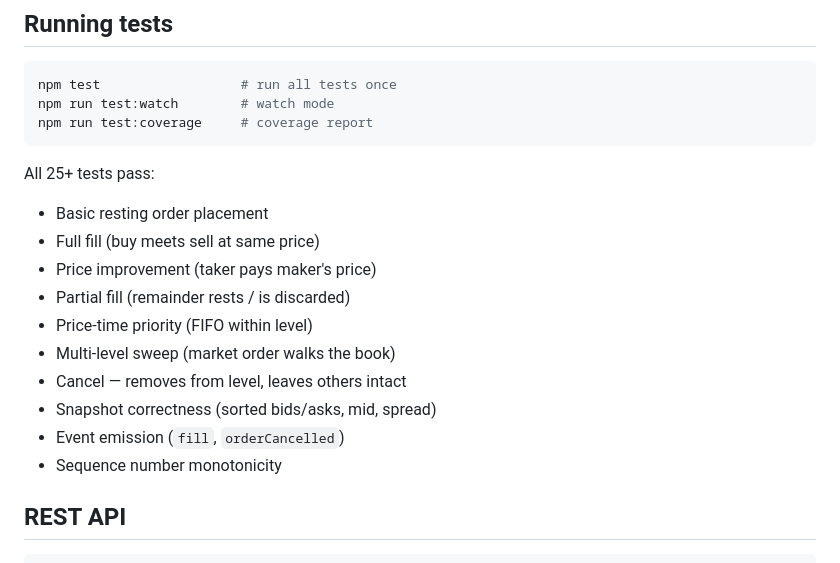
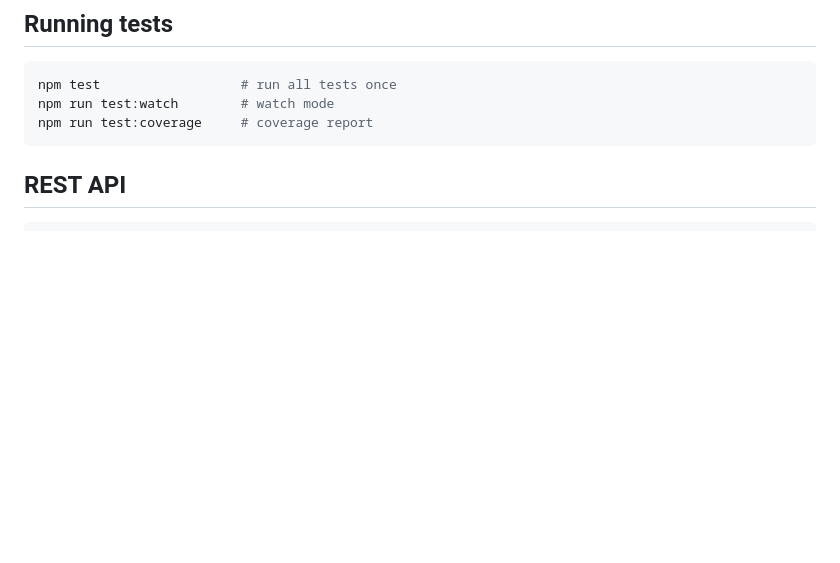
Before and after one commit to Mohitbhavsar707/Ember, a Markdown page: README.md, the part around one of its changes. Drawn GitHub-style; blank space fills up the shorter version.

````diff
--- a/README.md
+++ b/README.md
@@ -47,18 +47,6 @@ npm test                  # run all tests once
 npm run test:watch        # watch mode
 npm run test:coverage     # coverage report
 ```
-
-All 25+ tests pass:
-- Basic resting order placement
-- Full fill (buy meets sell at same price)
-- Price improvement (taker pays maker's price)
-- Partial fill (remainder rests / is discarded)
-- Price-time priority (FIFO within level)
-- Multi-level sweep (market order walks the book)
-- Cancel — removes from level, leaves others intact
-- Snapshot correctness (sorted bids/asks, mid, spread)
-- Event emission (`fill`, `orderCancelled`)
-- Sequence number monotonicity
 
 ## REST API
 
````
Also changed, not shown: other parts of README.md (+1 -1 lines).
